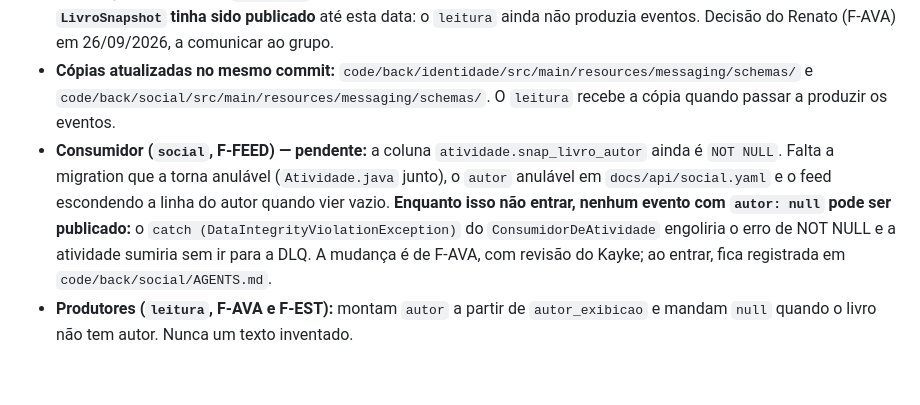
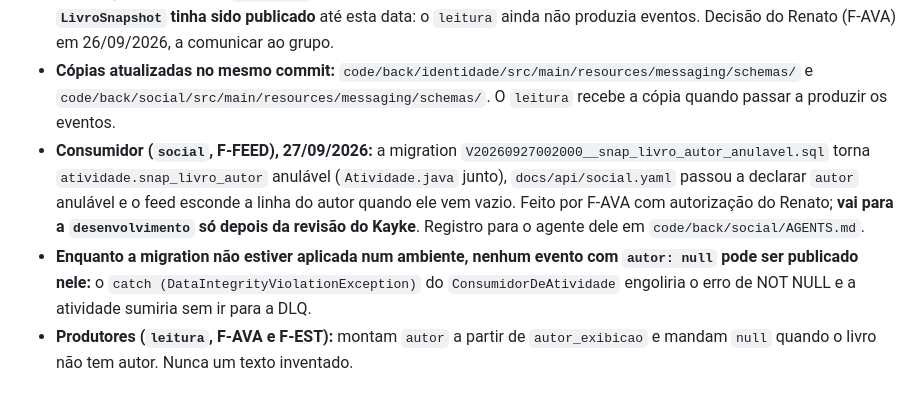
Before and after one commit to ICEI-PUC-Minas-PMGES-TI/pmg-es-2026-2-ti5-6904100-le-ai, a Markdown page: docs/mensageria/README.md, the part around the change. GitHub-like rendering.

Commit message:
docs(mensageria): ajuste do social registrado no historico do common-v1

```diff
--- a/docs/mensageria/README.md
+++ b/docs/mensageria/README.md
@@ -28,5 +28,6 @@ Fonte canônica dos contratos JSON transportados pelo RabbitMQ. A infraestrutura
 - **Por quê:** 701 livros oficiais do acervo não têm autor, e `acervo.v_livro_referencia_v1.autor_exibicao` sai `NULL` para eles. Com o schema antigo, qualquer evento sobre esses livros (`resenha.publicada` de F-AVA e os `leitura.*` de F-EST) seria inválido.
 - **Exceção à imutabilidade:** a regra "schema publicado é imutável" (arquitetura §5.2, "Contrato canônico"; plano de projeto §8.2) pediria um `common-v2`. A correção foi feita no próprio v1 porque **nenhum evento que carrega `LivroSnapshot` tinha sido publicado** até esta data: o `leitura` ainda não produzia eventos. Decisão do Renato (F-AVA) em 26/09/2026, a comunicar ao grupo.
 - **Cópias atualizadas no mesmo commit:** `code/back/identidade/src/main/resources/messaging/schemas/` e `code/back/social/src/main/resources/messaging/schemas/`. O `leitura` recebe a cópia quando passar a produzir os eventos.
-- **Consumidor (`social`, F-FEED) — pendente:** a coluna `atividade.snap_livro_autor` ainda é `NOT NULL`. Falta a migration que a torna anulável (`Atividade.java` junto), o `autor` anulável em `docs/api/social.yaml` e o feed escondendo a linha do autor quando vier vazio. **Enquanto isso não entrar, nenhum evento com `autor: null` pode ser publicado:** o `catch (DataIntegrityViolationException)` do `ConsumidorDeAtividade` engoliria o erro de NOT NULL e a atividade sumiria sem ir para a DLQ. A mudança é de F-AVA, com revisão do Kayke; ao entrar, fica registrada em `code/back/social/AGENTS.md`.
+- **Consumidor (`social`, F-FEED), 27/09/2026:** a migration `V20260927002000__snap_livro_autor_anulavel.sql` torna `atividade.snap_livro_autor` anulável (`Atividade.java` junto), `docs/api/social.yaml` passou a declarar `autor` anulável e o feed esconde a linha do autor quando ele vem vazio. Feito por F-AVA com autorização do Renato; **vai para a `desenvolvimento` só depois da revisão do Kayke**. Registro para o agente dele em `code/back/social/AGENTS.md`.
+- **Enquanto a migration não estiver aplicada num ambiente, nenhum evento com `autor: null` pode ser publicado nele:** o `catch (DataIntegrityViolationException)` do `ConsumidorDeAtividade` engoliria o erro de NOT NULL e a atividade sumiria sem ir para a DLQ.
 - **Produtores (`leitura`, F-AVA e F-EST):** montam `autor` a partir de `autor_exibicao` e mandam `null` quando o livro não tem autor. Nunca um texto inventado.
```
